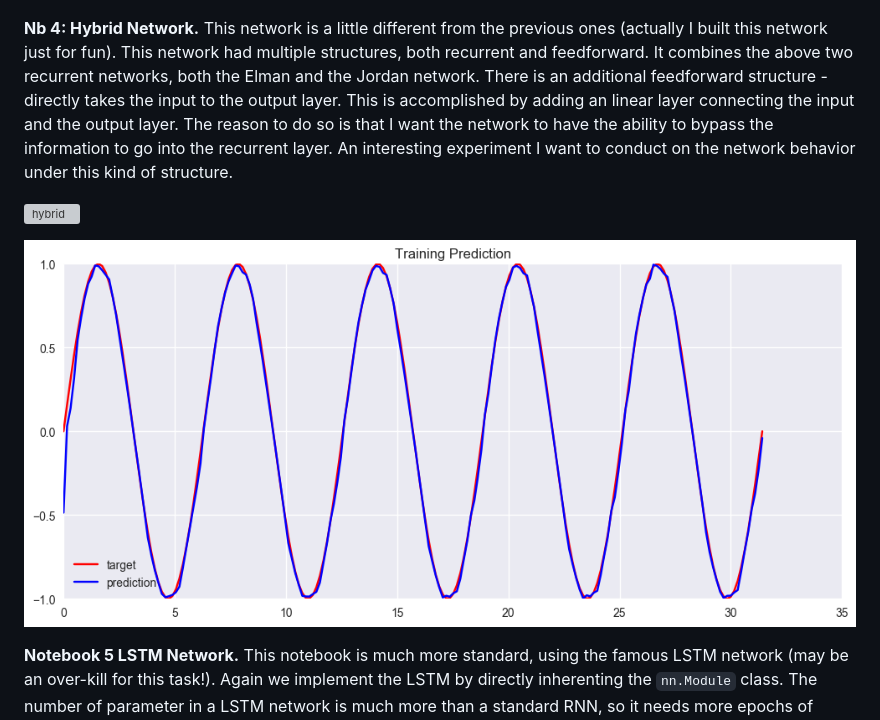
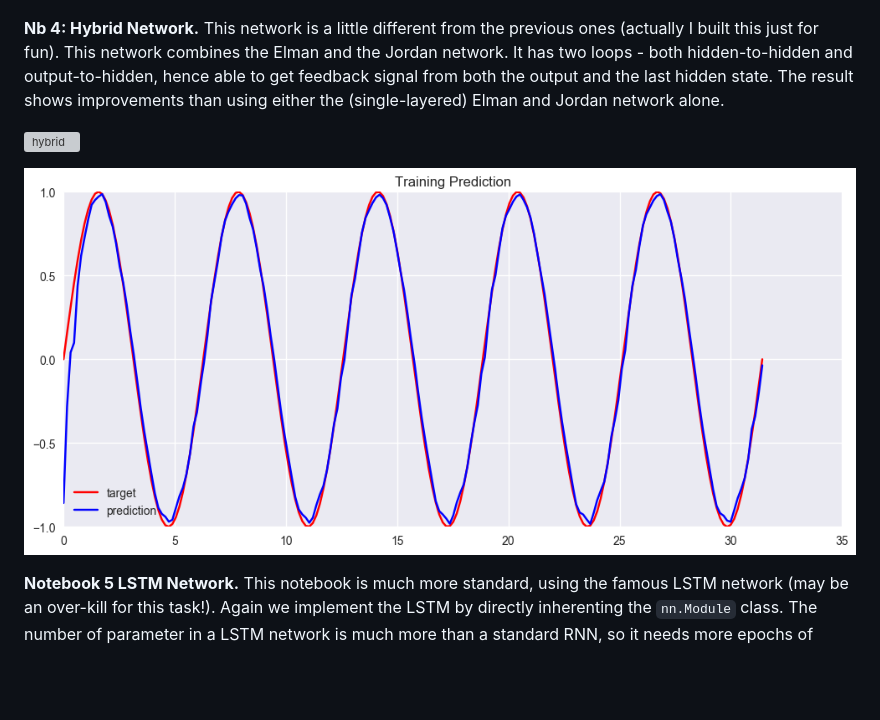
Before and after one commit to ParsonsZeng/ThirstyScholar.github.io, a Markdown page: RegRNN/reg_rnn.md, the part around the change. GitHub-like rendering; pictures changed too: RegRNN/result4.png; blank space fills up the shorter version; grey boxes are pictures that could not be loaded.

Commit message:
rnn_reg

```diff
--- a/RegRNN/reg_rnn.md
+++ b/RegRNN/reg_rnn.md
@@ -82,7 +82,7 @@ Another approach is to *concatenate* the output of the hidden layer to its input
 
 
 
-**Nb 4:  Hybrid Network.** This network is a little different from the previous ones (actually I built this network just for fun). This network had multiple structures, both recurrent and feedforward. It combines the above two recurrent networks, both the Elman and the Jordan network. There is an additional feedforward structure - directly takes the input to the output layer. This is accomplished by adding an linear layer connecting the input and the output layer. The reason to do so is that I want the network to have the ability to bypass the information to go into the recurrent layer. An interesting experiment I want to conduct on the network behavior under this kind of structure.
+**Nb 4:  Hybrid Network.** This network is a little different from the previous ones (actually I built this just for fun). This network combines the Elman and the Jordan network. It has two loops - both hidden-to-hidden and output-to-hidden, hence able to get feedback signal from both the output and the last hidden state. The result shows improvements than using either the (single-layered) Elman and Jordan network alone.
 
 
 
```
